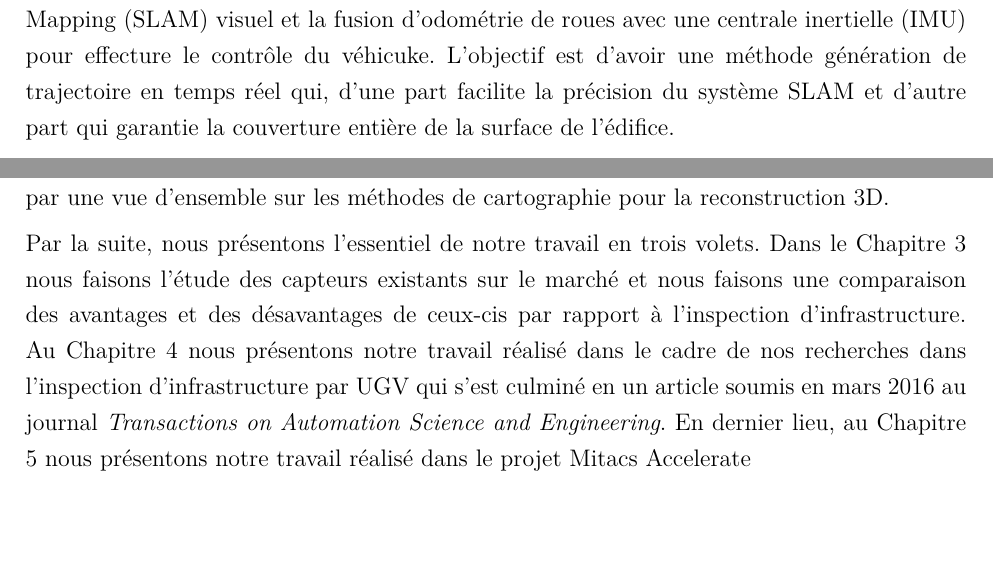
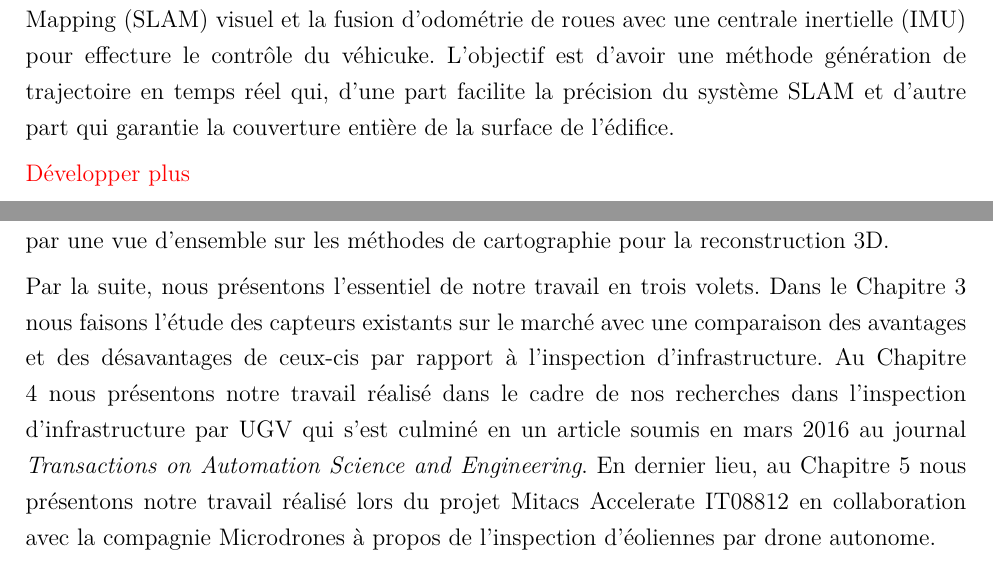
Before and after one commit to andre-nguyen/thesis, a LaTeX book (fr/Document.tex, which reads fr/5-Introduction.tex): two parts of pages 14 and 16 of 25, joined at a grey line, cut so that both start at the same text, the shorter picture padded with empty space. Compiled offline with pdfLaTeX.

Commit message:
more intro

```diff
--- a/fr/5-Introduction.tex
+++ b/fr/5-Introduction.tex
@@ -23,6 +23,8 @@ L'objectif principal de la recherche est de développer des méthodes d'inspecti
 \subsection{Inspections au sol}
 Dans un premier lieu, nous nous attardons au cas où un UGV fait l'inspection de la partie visible d'une structure au sol, sans aucune information \textit{a priori}, au moyen d'un capteur de profondeur. Pour commencer, nous nous basons sur des algorithmes de navigation et de localisation existants tel que les champs de potentiel, le Simultaneous Localization and Mapping (SLAM) visuel et la fusion d'odométrie de roues avec une centrale inertielle (IMU) pour effecture le contrôle du véhicuke. L'objectif est d'avoir une méthode génération de trajectoire en temps réel qui, d'une part facilite la précision du système SLAM et d'autre part qui garantie la couverture entière de la surface de l'édifice.
 
+\textcolor{red}{Développer plus}
+
 \subsection{Inspections aériennes}
 Dans un second lieu, nous considérons le cas où un UAV fait l'inspection de la surface d'une éolienne. Cette partie du projet, réalisé conjointement avec la compagnie Microdrones Canada, s'inscrit dans le cadre d'un plus large projet de développement qui vise à développer une solution complète d'inspection d'éoliennes par UAV autonome permettant de réduire le temps nécessaire à une inspection. Tout d'abord, une inspection sert à repérer des défauts dans la structure d'une éolienne. Laissés seuls, ces défauts peuvent se traduirent en pertent d'efficacité et dans le pire cas, en un bris fatal.
 
@@ -36,6 +38,6 @@ En somme, le but final du projet est de produire un système autonome plus facil
 
 Avant tout, nous commençons par une revue de littérature dans le Chapitre \ref{sec:RevLitt}. Débutant par les bases d'un véhicule autonome, nous survolons les méthodes d'estimation d'état tant au niveau de l'estimation de l'attitude de notre véhicule qu'au niveau de la position de notre véhicule par rapport à un référentiel quelconque près de la structure à inspecter. Ensuite nous examinons le travail existant relatif à la planification de trajectoire et de couverture de surface. Ces ouvrages nous permettent de mieux situer la contribution exacte du volet UGV de notre projet, dans le corps de travail existant. Puisqu'il doit y avoir un moyen pour nos véhicules d'exécuter les dites trajectoires, nous survolons rapidement certaines méthodes de navigation pour le suivit de trajectoires et le contrôle des véhicules. Finalement, nous terminons la revue par une vue d'ensemble sur les méthodes de cartographie pour la reconstruction 3D.
 
-Par la suite, nous présentons l'essentiel de notre travail en trois volets. Dans le Chapitre \ref{sec:capteurs} nous faisons l'étude des capteurs existants sur le marché et nous faisons une comparaison des avantages et des désavantages de ceux-cis par rapport à l'inspection d'infrastructure. Au Chapitre \ref{sec:ugv} nous présentons notre travail réalisé dans le cadre de nos recherches dans l'inspection d'infrastructure par UGV qui s'est culminé en un article soumis en mars 2016 au journal \textit{Transactions on Automation Science and Engineering}. En dernier lieu, au Chapitre \ref{sec:uav} nous présentons notre travail réalisé dans le projet Mitacs Accelerate
+Par la suite, nous présentons l'essentiel de notre travail en trois volets. Dans le Chapitre \ref{sec:capteurs} nous faisons l'étude des capteurs existants sur le marché avec une comparaison des avantages et des désavantages de ceux-cis par rapport à l'inspection d'infrastructure. Au Chapitre \ref{sec:ugv} nous présentons notre travail réalisé dans le cadre de nos recherches dans l'inspection d'infrastructure par UGV qui s'est culminé en un article soumis en mars 2016 au journal \textit{Transactions on Automation Science and Engineering}. En dernier lieu, au Chapitre \ref{sec:uav} nous présentons notre travail réalisé lors du projet Mitacs Accelerate IT08812 en collaboration avec la compagnie Microdrones à propos de l'inspection d'éoliennes par drone autonome.
 
 % Sachant la géométrie approximative de la structure nous pouvons en profiter pour développer un système se basant sur une simple machine à états finis. De plus, les requis du projet étants relativement ouverts, nous examinons aussi les types de charge utile permettant l'accomplissement de l'inspection pour expliquer notre choix final d'une combinaison de télémètres lasers et d'une caméra RGB. Le fonctionnement du système est prouvé dans une variété d'environnements de simulation réalistes et certaines fonctions sont démontrés hors ligne sur des ensembles de données prises lors d'un vol manuel.
```
